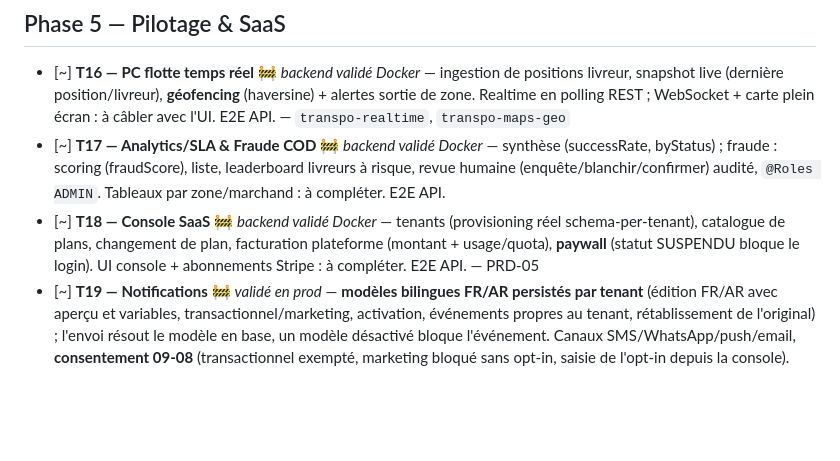
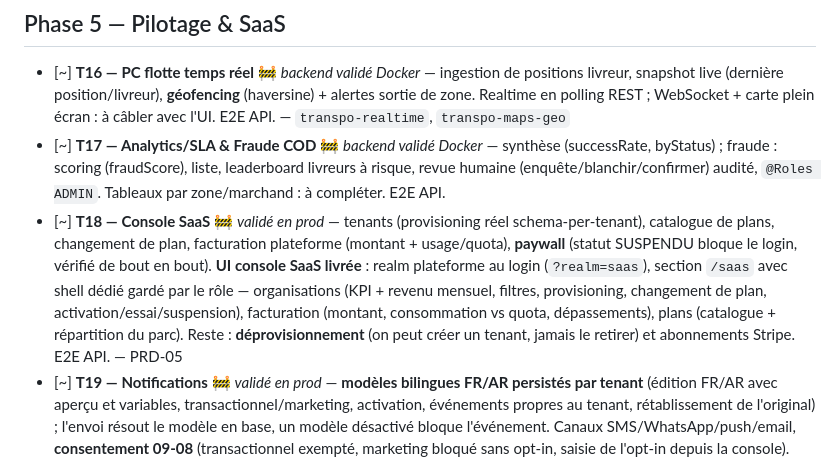
Before and after one commit to anissrelicum/transpo2, a Markdown page: ROADMAP.md, the part around the change. Drawn GitHub-style; blank space fills up the shorter version.

Commit message:
Roadmap: T18 console SaaS livrée et validée en prod
Co-Authored-By: Claude <noreply@anthropic.com>

```diff
--- a/ROADMAP.md
+++ b/ROADMAP.md
@@ -33,7 +33,7 @@ Légende : ✅ fait · 🚧 en cours · ⏳ à venir · *(skeleton)* = livré au
 ## Phase 5 — Pilotage & SaaS
 - [~] **T16 — PC flotte temps réel** 🚧 *backend validé Docker* — ingestion de positions livreur, snapshot live (dernière position/livreur), **géofencing** (haversine) + alertes sortie de zone. Realtime en polling REST ; WebSocket + carte plein écran : à câbler avec l'UI. E2E API. — `transpo-realtime`, `transpo-maps-geo`
 - [~] **T17 — Analytics/SLA & Fraude COD** 🚧 *backend validé Docker* — synthèse (successRate, byStatus) ; fraude : scoring (fraudScore), liste, leaderboard livreurs à risque, revue humaine (enquête/blanchir/confirmer) audité, `@Roles ADMIN`. Tableaux par zone/marchand : à compléter. E2E API.
-- [~] **T18 — Console SaaS** 🚧 *backend validé Docker* — tenants (provisioning réel schema-per-tenant), catalogue de plans, changement de plan, facturation plateforme (montant + usage/quota), **paywall** (statut SUSPENDU bloque le login). UI console + abonnements Stripe : à compléter. E2E API. — PRD-05
+- [~] **T18 — Console SaaS** 🚧 *validé en prod* — tenants (provisioning réel schema-per-tenant), catalogue de plans, changement de plan, facturation plateforme (montant + usage/quota), **paywall** (statut SUSPENDU bloque le login, vérifié de bout en bout). **UI console SaaS livrée** : realm plateforme au login (`?realm=saas`), section `/saas` avec shell dédié gardé par le rôle — organisations (KPI + revenu mensuel, filtres, provisioning, changement de plan, activation/essai/suspension), facturation (montant, consommation vs quota, dépassements), plans (catalogue + répartition du parc). Reste : **déprovisionnement** (on peut créer un tenant, jamais le retirer) et abonnements Stripe. E2E API. — PRD-05
 - [~] **T19 — Notifications** 🚧 *validé en prod* — **modèles bilingues FR/AR persistés par tenant** (édition FR/AR avec aperçu et variables, transactionnel/marketing, activation, événements propres au tenant, rétablissement de l'original) ; l'envoi résout le modèle en base, un modèle désactivé bloque l'événement. Canaux SMS/WhatsApp/push/email, **consentement 09-08** (transactionnel exempté, marketing bloqué sans opt-in, saisie de l'opt-in depuis la console). Centre de notifs filtrable avec motif de blocage et **rejeu** d'un envoi bloqué. Passerelles réelles (envoi effectif) : à câbler. E2E API.
 
 ## Phase 6 — Durcissement & mise en prod
```
